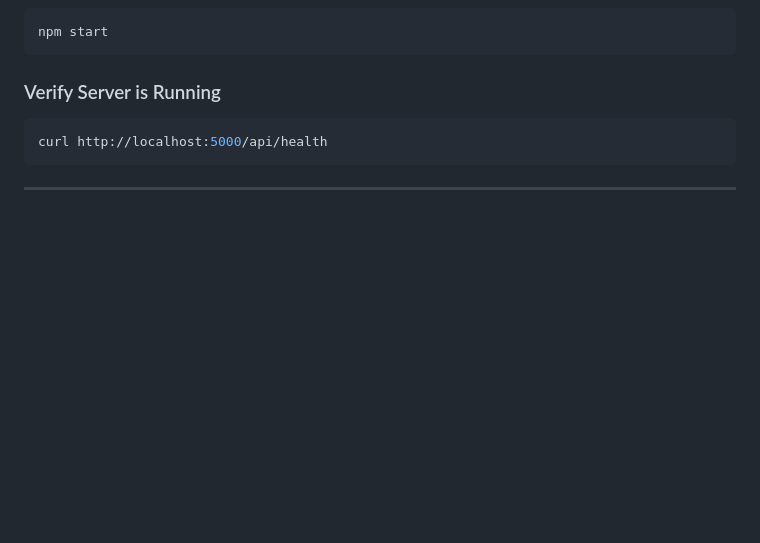
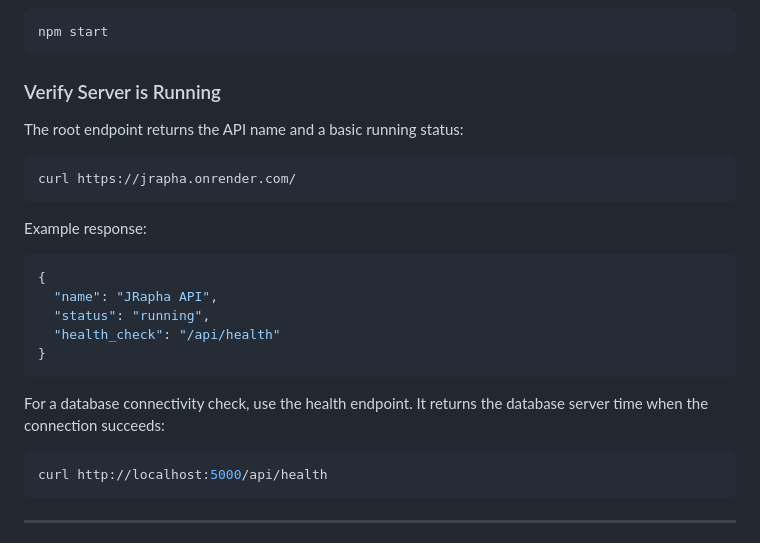
Before and after one commit to erisamuki/JRAPHA, a Markdown page: README.md, the part around the change. Rendered like a GitHub page; blank space fills up the shorter version.

Commit message:
docs: document API status and health endpoints
Co-authored-by: Copilot <223556219+Copilot@users.noreply.github.com>

````diff
--- a/README.md
+++ b/README.md
@@ -216,6 +216,25 @@ npm start
 ```
 
 ### Verify Server is Running
+
+The root endpoint returns the API name and a basic running status:
+
+```bash
+curl https://jrapha.onrender.com/
+```
+
+Example response:
+
+```json
+{
+  "name": "JRapha API",
+  "status": "running",
+  "health_check": "/api/health"
+}
+```
+
+For a database connectivity check, use the health endpoint. It returns the
+database server time when the connection succeeds:
 
 ```bash
 curl http://localhost:5000/api/health
````
